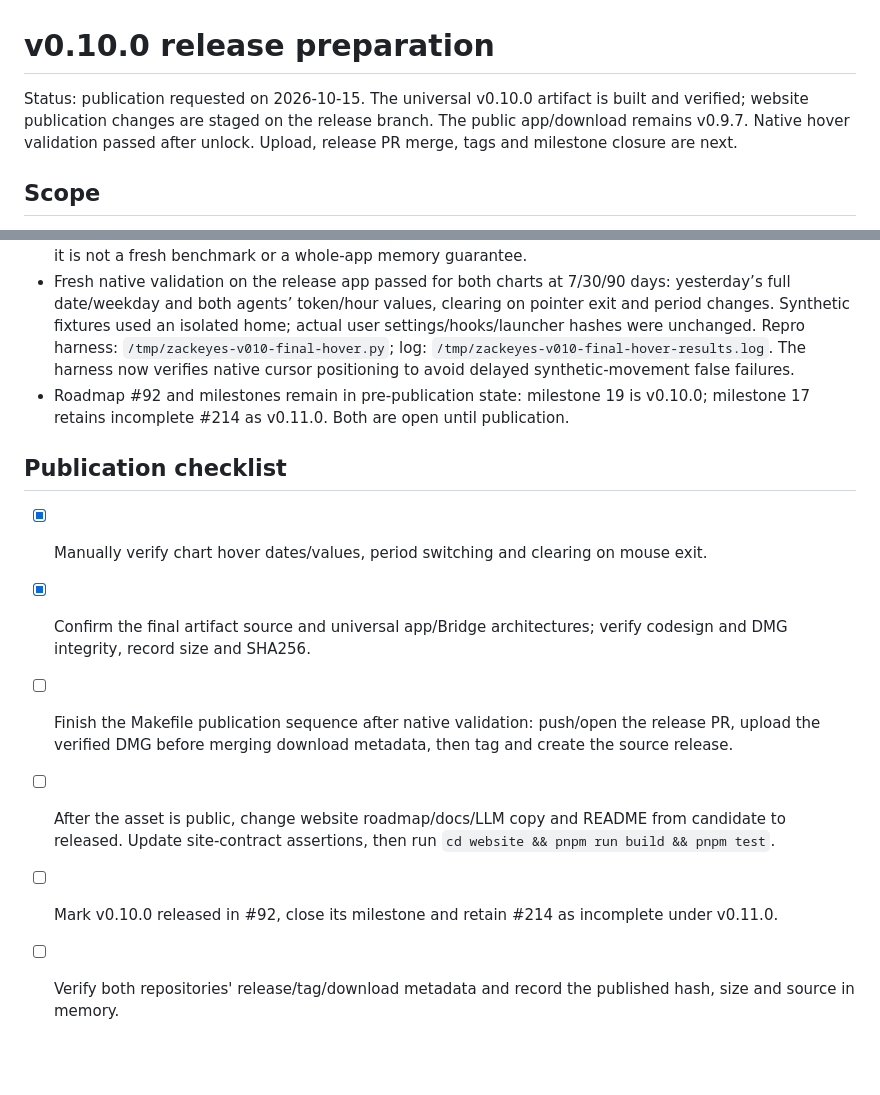
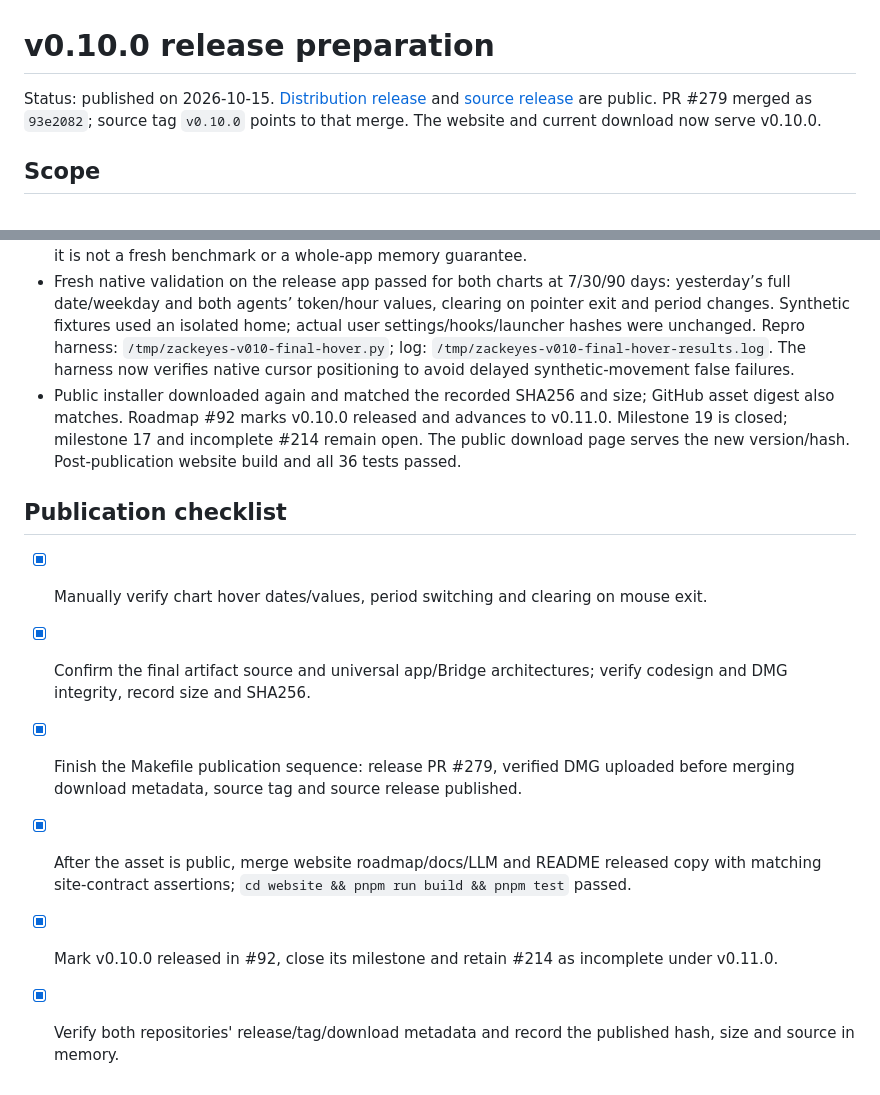
Before and after one commit to yangshiqi/ZackEyes, a Markdown page: docs/releases/v0.10.0-preparation.md, 2 parts joined by grey strips. Drawn GitHub-style; blank space fills up the shorter version.

Commit message:
docs: finalize v0.10.0 publication record (#280)

```diff
--- a/docs/releases/v0.10.0-preparation.md
+++ b/docs/releases/v0.10.0-preparation.md
@@ -1,6 +1,6 @@
 # v0.10.0 release preparation
 
-Status: publication requested on 2026-10-15. The universal v0.10.0 artifact is built and verified; website publication changes are staged on the release branch. The public app/download remains v0.9.7. Native hover validation passed after unlock. Upload, release PR merge, tags and milestone closure are next.
+Status: published on 2026-10-15. [Distribution release](https://github.com/yangshiqi/ZackEyes-release/releases/tag/v0.10.0) and [source release](https://github.com/yangshiqi/ZackEyes/releases/tag/v0.10.0) are public. PR #279 merged as `93e2082`; source tag `v0.10.0` points to that merge. The website and current download now serve v0.10.0.
 
 ## Scope
 
@@ -29,13 +29,13 @@ Application source/version commit: `3c9cc0586768baa5de940d7a866fc22e3cfed83a` (S
 - Website metadata derives from this exact artifact. Production build and all 36 website tests passed. All 11 pages passed desktop/mobile headless browser checks; JSON-LD and LLM endpoints parse. Logs: `/tmp/zackeyes-v010-site-metadata.log` and `/tmp/zackeyes-v010-release-browser.log`.
 - PR #273's prior native archive/import/resume and large-ledger consistency evidence remains applicable; it is not a fresh benchmark or a whole-app memory guarantee.
 - Fresh native validation on the release app passed for both charts at 7/30/90 days: yesterday’s full date/weekday and both agents’ token/hour values, clearing on pointer exit and period changes. Synthetic fixtures used an isolated home; actual user settings/hooks/launcher hashes were unchanged. Repro harness: `/tmp/zackeyes-v010-final-hover.py`; log: `/tmp/zackeyes-v010-final-hover-results.log`. The harness now verifies native cursor positioning to avoid delayed synthetic-movement false failures.
-- Roadmap #92 and milestones remain in pre-publication state: milestone 19 is v0.10.0; milestone 17 retains incomplete #214 as v0.11.0. Both are open until publication.
+- Public installer downloaded again and matched the recorded SHA256 and size; GitHub asset digest also matches. Roadmap #92 marks v0.10.0 released and advances to v0.11.0. Milestone 19 is closed; milestone 17 and incomplete #214 remain open. The public download page serves the new version/hash. Post-publication website build and all 36 tests passed.
 
 ## Publication checklist
 
 - [x] Manually verify chart hover dates/values, period switching and clearing on mouse exit.
 - [x] Confirm the final artifact source and universal app/Bridge architectures; verify codesign and DMG integrity, record size and SHA256.
-- [ ] Finish the Makefile publication sequence after native validation: push/open the release PR, upload the verified DMG before merging download metadata, then tag and create the source release.
-- [ ] After the asset is public, change website roadmap/docs/LLM copy and README from candidate to released. Update site-contract assertions, then run `cd website && pnpm run build && pnpm test`.
-- [ ] Mark v0.10.0 released in #92, close its milestone and retain #214 as incomplete under v0.11.0.
-- [ ] Verify both repositories' release/tag/download metadata and record the published hash, size and source in memory.
+- [x] Finish the Makefile publication sequence: release PR #279, verified DMG uploaded before merging download metadata, source tag and source release published.
+- [x] After the asset is public, merge website roadmap/docs/LLM and README released copy with matching site-contract assertions; `cd website && pnpm run build && pnpm test` passed.
+- [x] Mark v0.10.0 released in #92, close its milestone and retain #214 as incomplete under v0.11.0.
+- [x] Verify both repositories' release/tag/download metadata and record the published hash, size and source in memory.
```
